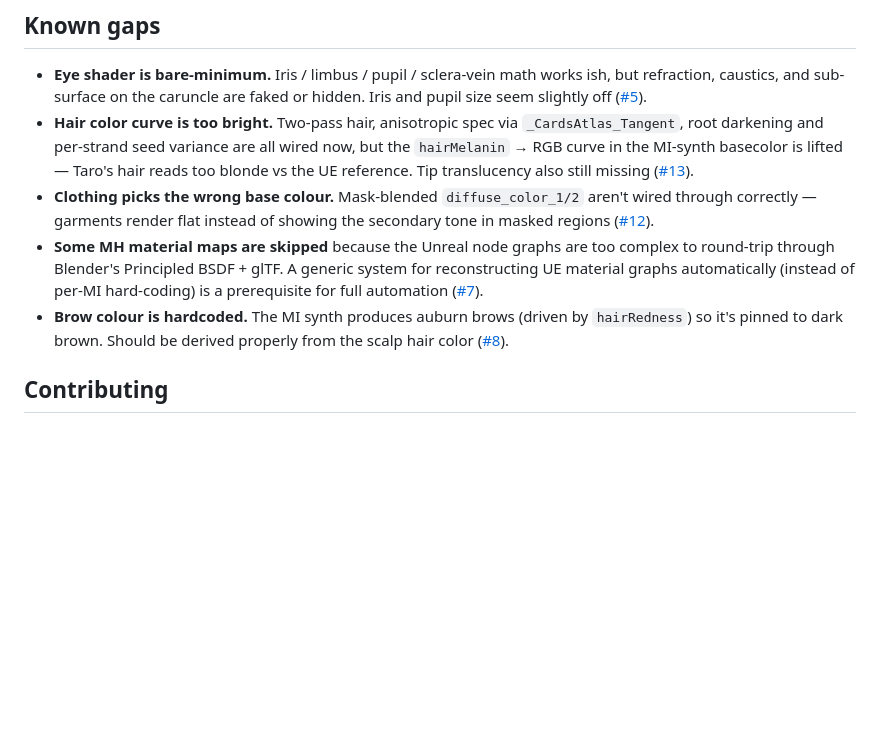
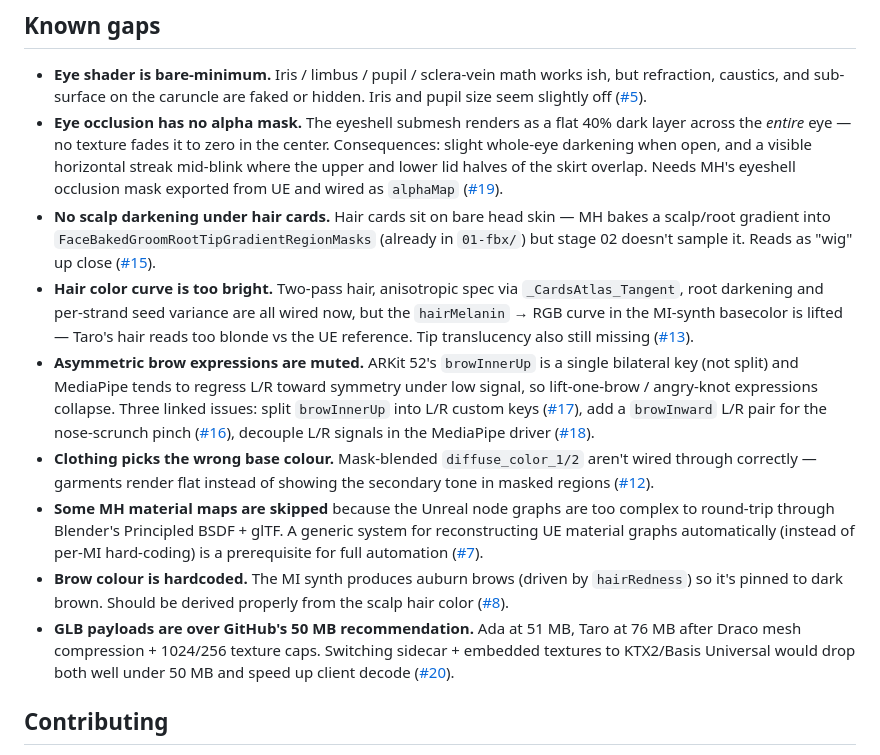
Before and after one commit to smorchj/metahuman-to-glb, a Markdown page: README.md, the part around the change. Drawn GitHub-style; blank space fills up the shorter version.

Commit message:
README: refresh known gaps with recently-filed issues
Add entries for eye-occlusion mask (#19), hair scalp darkening (#15),
asymmetric brow control #16/#17/#18, and KTX2 texture compression (#20).

```diff
--- a/README.md
+++ b/README.md
@@ -55,12 +55,34 @@ override table in the viewer.
   works ish, but refraction, caustics, and sub-surface on the caruncle are
   faked or hidden. Iris and pupil size seem slightly off
   ([#5](https://github.com/smorchj/metahuman-to-glb/issues/5)).
+- **Eye occlusion has no alpha mask.** The eyeshell submesh renders as a
+  flat 40% dark layer across the *entire* eye — no texture fades it to
+  zero in the center. Consequences: slight whole-eye darkening when open,
+  and a visible horizontal streak mid-blink where the upper and lower
+  lid halves of the skirt overlap. Needs MH's eyeshell occlusion mask
+  exported from UE and wired as `alphaMap`
+  ([#19](https://github.com/smorchj/metahuman-to-glb/issues/19)).
+- **No scalp darkening under hair cards.** Hair cards sit on bare head
+  skin — MH bakes a scalp/root gradient into
+  `FaceBakedGroomRootTipGradientRegionMasks` (already in `01-fbx/`) but
+  stage 02 doesn't sample it. Reads as "wig" up close
+  ([#15](https://github.com/smorchj/metahuman-to-glb/issues/15)).
 - **Hair color curve is too bright.** Two-pass hair, anisotropic spec via
   `_CardsAtlas_Tangent`, root darkening and per-strand seed variance are
   all wired now, but the `hairMelanin` → RGB curve in the MI-synth
   basecolor is lifted — Taro's hair reads too blonde vs the UE reference.
   Tip translucency also still missing
   ([#13](https://github.com/smorchj/metahuman-to-glb/issues/13)).
+- **Asymmetric brow expressions are muted.** ARKit 52's `browInnerUp` is
+  a single bilateral key (not split) and MediaPipe tends to regress L/R
+  toward symmetry under low signal, so lift-one-brow / angry-knot
+  expressions collapse. Three linked issues:
+  split `browInnerUp` into L/R custom keys
+  ([#17](https://github.com/smorchj/metahuman-to-glb/issues/17)),
+  add a `browInward` L/R pair for the nose-scrunch pinch
+  ([#16](https://github.com/smorchj/metahuman-to-glb/issues/16)),
+  decouple L/R signals in the MediaPipe driver
+  ([#18](https://github.com/smorchj/metahuman-to-glb/issues/18)).
 - **Clothing picks the wrong base colour.** Mask-blended
   `diffuse_color_1/2` aren't wired through correctly — garments render
   flat instead of showing the secondary tone in masked regions
@@ -74,6 +96,11 @@ override table in the viewer.
   (driven by `hairRedness`) so it's pinned to dark brown. Should be
   derived properly from the scalp hair color
   ([#8](https://github.com/smorchj/metahuman-to-glb/issues/8)).
+- **GLB payloads are over GitHub's 50 MB recommendation.** Ada at 51 MB,
+  Taro at 76 MB after Draco mesh compression + 1024/256 texture caps.
+  Switching sidecar + embedded textures to KTX2/Basis Universal would
+  drop both well under 50 MB and speed up client decode
+  ([#20](https://github.com/smorchj/metahuman-to-glb/issues/20)).
 
 ## Contributing
 
```
